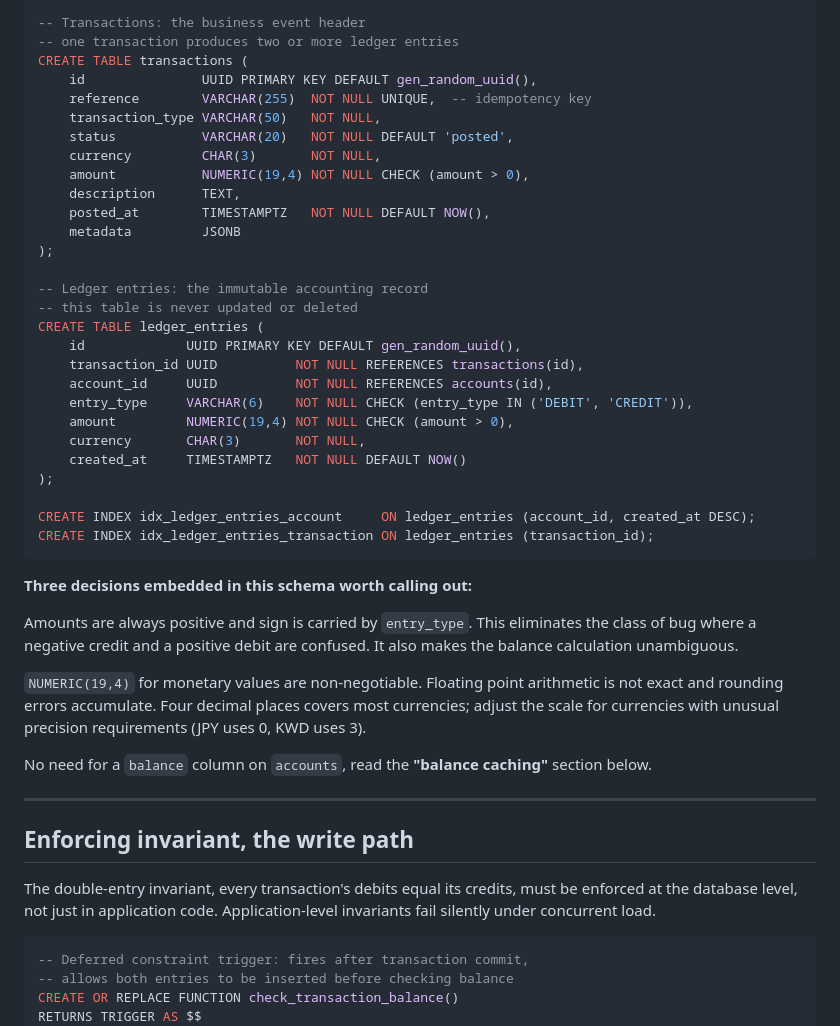
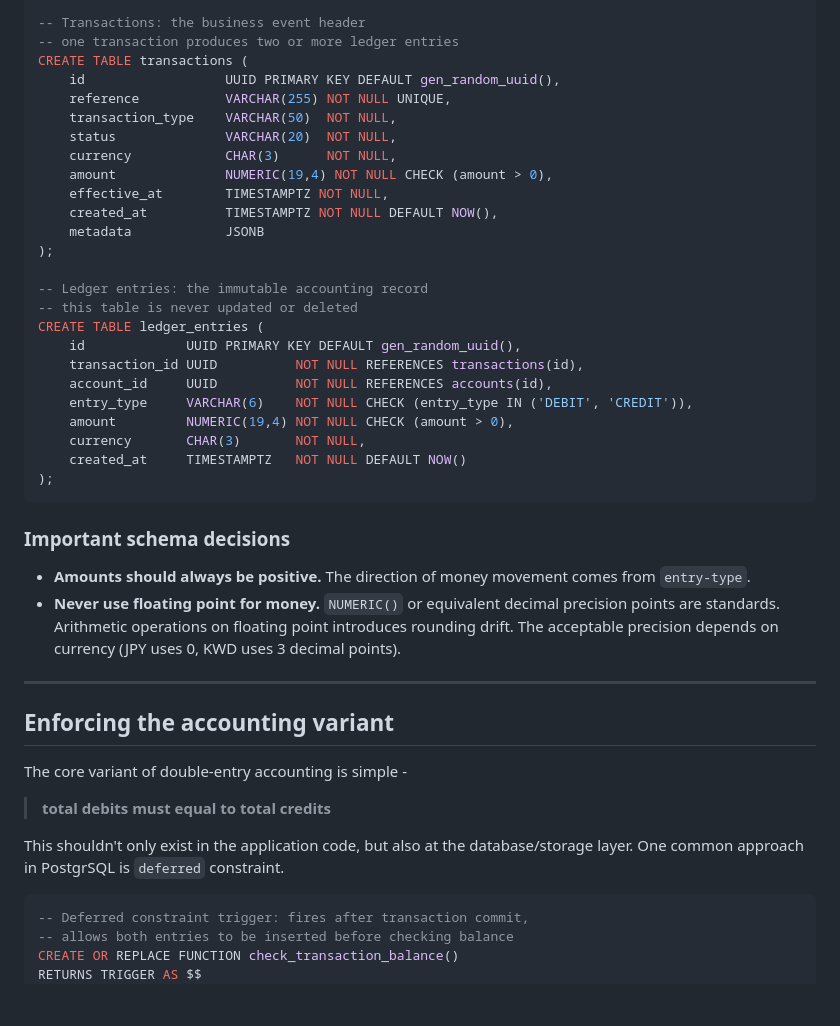
Before and after one commit to kratika-jain-em/fintech-systems, a Markdown page: architectures/ledger/double-entry-design.md, the part around one of its changes. Drawn GitHub-style; blank space fills up the shorter version.

````diff
--- a/architectures/ledger/double-entry-design.md
+++ b/architectures/ledger/double-entry-design.md
@@ -44,15 +50,15 @@ CREATE TABLE accounts (
 -- Transactions: the business event header
 -- one transaction produces two or more ledger entries
 CREATE TABLE transactions (
-    id               UUID PRIMARY KEY DEFAULT gen_random_uuid(),
-    reference        VARCHAR(255)  NOT NULL UNIQUE,  -- idempotency key
-    transaction_type VARCHAR(50)   NOT NULL,
-    status           VARCHAR(20)   NOT NULL DEFAULT 'posted',
-    currency         CHAR(3)       NOT NULL,
-    amount           NUMERIC(19,4) NOT NULL CHECK (amount > 0),
-    description      TEXT,
-    posted_at        TIMESTAMPTZ   NOT NULL DEFAULT NOW(),
-    metadata         JSONB
+    id                  UUID PRIMARY KEY DEFAULT gen_random_uuid(),
+    reference           VARCHAR(255) NOT NULL UNIQUE,
+    transaction_type    VARCHAR(50)  NOT NULL,
+    status              VARCHAR(20)  NOT NULL,
+    currency            CHAR(3)      NOT NULL,
+    amount              NUMERIC(19,4) NOT NULL CHECK (amount > 0),
+    effective_at        TIMESTAMPTZ NOT NULL,
+    created_at          TIMESTAMPTZ NOT NULL DEFAULT NOW(),
+    metadata            JSONB
 );
 
 -- Ledger entries: the immutable accounting record
@@ -66,24 +72,20 @@ CREATE TABLE ledger_entries (
     currency       CHAR(3)       NOT NULL,
     created_at     TIMESTAMPTZ   NOT NULL DEFAULT NOW()
 );
+```
+### Important schema decisions
 
-CREATE INDEX idx_ledger_entries_account     ON ledger_entries (account_id, created_at DESC);
-CREATE INDEX idx_ledger_entries_transaction ON ledger_entries (transaction_id);
-```
-
-**Three decisions embedded in this schema worth calling out:**
-
-Amounts are always positive and sign is carried by `entry_type`. This eliminates the class of bug where a negative credit and a positive debit are confused. It also makes the balance calculation unambiguous.
-
-`NUMERIC(19,4)` for monetary values are non-negotiable. Floating point arithmetic is not exact and rounding errors accumulate. Four decimal places covers most currencies; adjust the scale for currencies with unusual precision requirements (JPY uses 0, KWD uses 3).
-
-No need for a `balance` column on `accounts`, read the **"balance caching"** section below.
+- **Amounts should always be positive.** The direction of money movement comes from `entry-type`.
+- **Never use floating point for money.** `NUMERIC()` or equivalent decimal precision points are standards. Arithmetic operations on floating point introduces rounding drift. The acceptable precision depends on currency (JPY uses 0, KWD uses 3 decimal points).
 
 ---
 
-## Enforcing invariant, the write path
+## Enforcing the accounting variant
+The core variant of double-entry accounting is simple -
+ > **total debits must equal to total credits**
 
-The double-entry invariant, every transaction's debits equal its credits, must be enforced at the database level, not just in application code. Application-level invariants fail silently under concurrent load.
+ This shouldn't only exist in the application code, but also at the database/storage layer. One common approach in PostgrSQL is `deferred` constraint.
+
 
 ```sql
 -- Deferred constraint trigger: fires after transaction commit,
````
Also changed, not shown: other parts of architectures/ledger/double-entry-design.md (+46 -101 lines).
